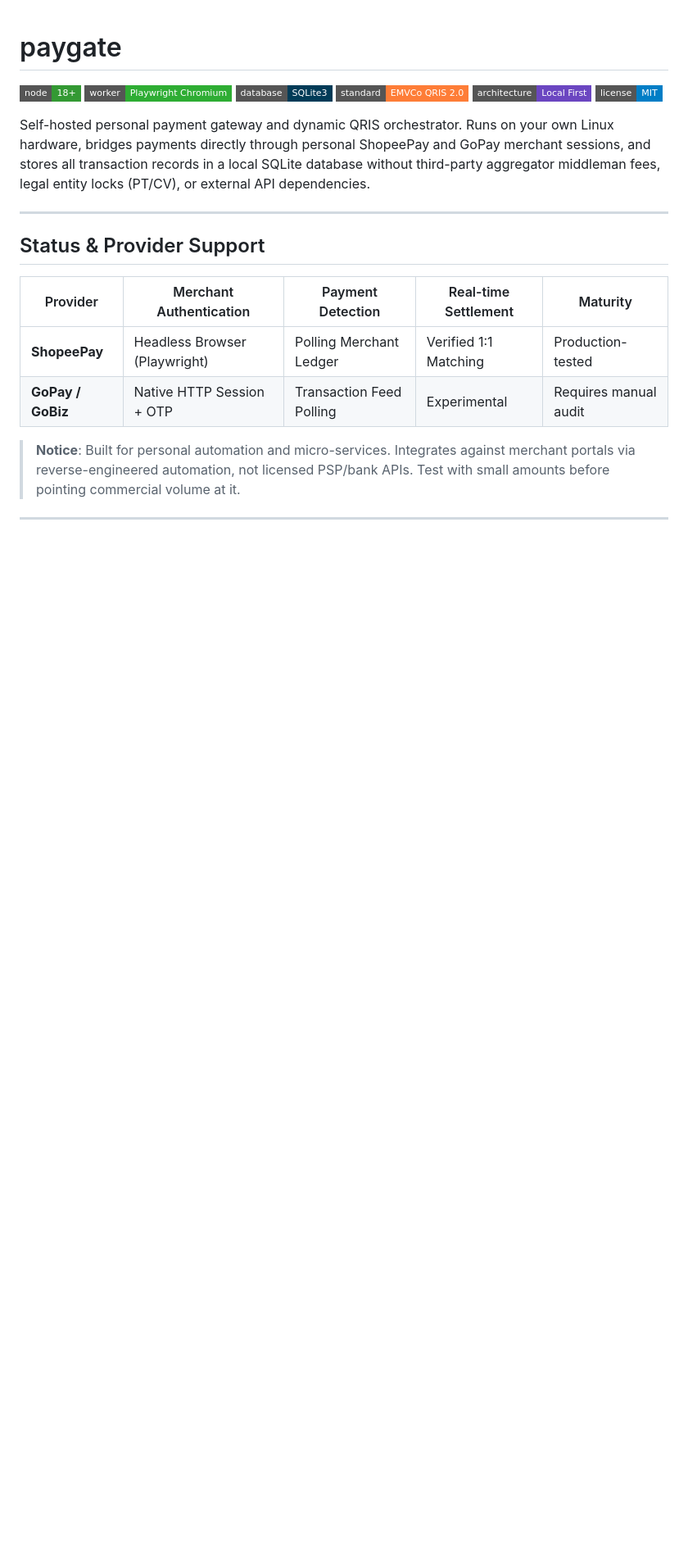
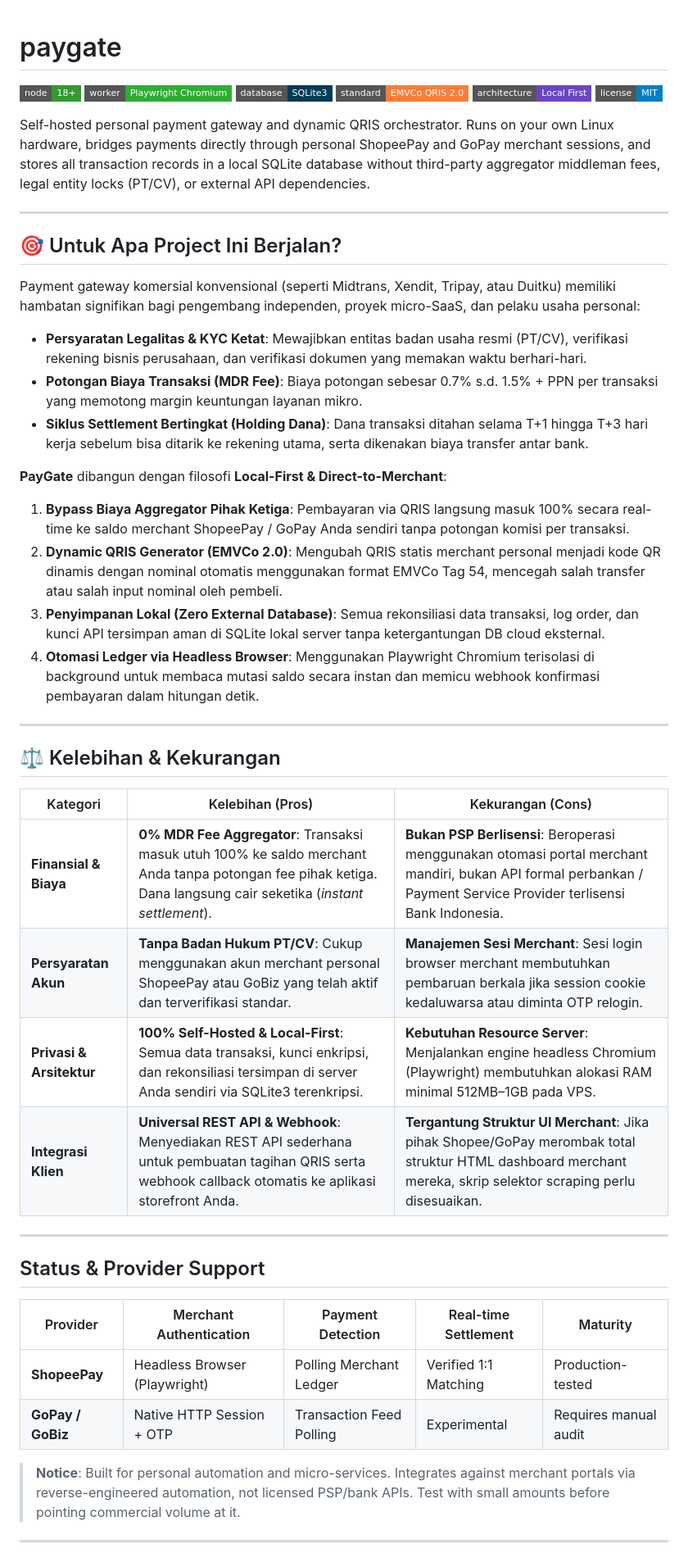
Before and after one commit to rndsa/paygate, a Markdown page: README.md, the part around the change. Shown at 82% size. GitHub-like rendering; badges without logos; blank space fills up the shorter version.

Commit message:
docs: add project purpose and pros-cons analysis

```diff
--- a/README.md
+++ b/README.md
@@ -8,6 +8,32 @@
 [![License](https://img.shields.io/badge/license-MIT-blue?style=flat-square)](LICENSE)
 
 Self-hosted personal payment gateway and dynamic QRIS orchestrator. Runs on your own Linux hardware, bridges payments directly through personal ShopeePay and GoPay merchant sessions, and stores all transaction records in a local SQLite database without third-party aggregator middleman fees, legal entity locks (PT/CV), or external API dependencies.
+
+---
+
+## 🎯 Untuk Apa Project Ini Berjalan?
+
+Payment gateway komersial konvensional (seperti Midtrans, Xendit, Tripay, atau Duitku) memiliki hambatan signifikan bagi pengembang independen, proyek micro-SaaS, dan pelaku usaha personal:
+* **Persyaratan Legalitas & KYC Ketat**: Mewajibkan entitas badan usaha resmi (PT/CV), verifikasi rekening bisnis perusahaan, dan verifikasi dokumen yang memakan waktu berhari-hari.
+* **Potongan Biaya Transaksi (MDR Fee)**: Biaya potongan sebesar 0.7% s.d. 1.5% + PPN per transaksi yang memotong margin keuntungan layanan mikro.
+* **Siklus Settlement Bertingkat (Holding Dana)**: Dana transaksi ditahan selama T+1 hingga T+3 hari kerja sebelum bisa ditarik ke rekening utama, serta dikenakan biaya transfer antar bank.
+
+**PayGate** dibangun dengan filosofi **Local-First & Direct-to-Merchant**:
+1. **Bypass Biaya Aggregator Pihak Ketiga**: Pembayaran via QRIS langsung masuk 100% secara real-time ke saldo merchant ShopeePay / GoPay Anda sendiri tanpa potongan komisi per transaksi.
+2. **Dynamic QRIS Generator (EMVCo 2.0)**: Mengubah QRIS statis merchant personal menjadi kode QR dinamis dengan nominal otomatis menggunakan format EMVCo Tag 54, mencegah salah transfer atau salah input nominal oleh pembeli.
+3. **Penyimpanan Lokal (Zero External Database)**: Semua rekonsiliasi data transaksi, log order, dan kunci API tersimpan aman di SQLite lokal server tanpa ketergantungan DB cloud eksternal.
+4. **Otomasi Ledger via Headless Browser**: Menggunakan Playwright Chromium terisolasi di background untuk membaca mutasi saldo secara instan dan memicu webhook konfirmasi pembayaran dalam hitungan detik.
+
+---
+
+## ⚖️ Kelebihan & Kekurangan
+
+| Kategori | Kelebihan (Pros) | Kekurangan (Cons) |
+|---|---|---|
+| **Finansial & Biaya** | **0% MDR Fee Aggregator**: Transaksi masuk utuh 100% ke saldo merchant Anda tanpa potongan fee pihak ketiga. Dana langsung cair seketika (*instant settlement*). | **Bukan PSP Berlisensi**: Beroperasi menggunakan otomasi portal merchant mandiri, bukan API formal perbankan / Payment Service Provider terlisensi Bank Indonesia. |
+| **Persyaratan Akun** | **Tanpa Badan Hukum PT/CV**: Cukup menggunakan akun merchant personal ShopeePay atau GoBiz yang telah aktif dan terverifikasi standar. | **Manajemen Sesi Merchant**: Sesi login browser merchant membutuhkan pembaruan berkala jika session cookie kedaluwarsa atau diminta OTP relogin. |
+| **Privasi & Arsitektur** | **100% Self-Hosted & Local-First**: Semua data transaksi, kunci enkripsi, dan rekonsiliasi tersimpan di server Anda sendiri via SQLite3 terenkripsi. | **Kebutuhan Resource Server**: Menjalankan engine headless Chromium (Playwright) membutuhkan alokasi RAM minimal 512MB–1GB pada VPS. |
+| **Integrasi Klien** | **Universal REST API & Webhook**: Menyediakan REST API sederhana untuk pembuatan tagihan QRIS serta webhook callback otomatis ke aplikasi storefront Anda. | **Tergantung Struktur UI Merchant**: Jika pihak Shopee/GoPay merombak total struktur HTML dashboard merchant mereka, skrip selektor scraping perlu disesuaikan. |
 
 ---
 
```
